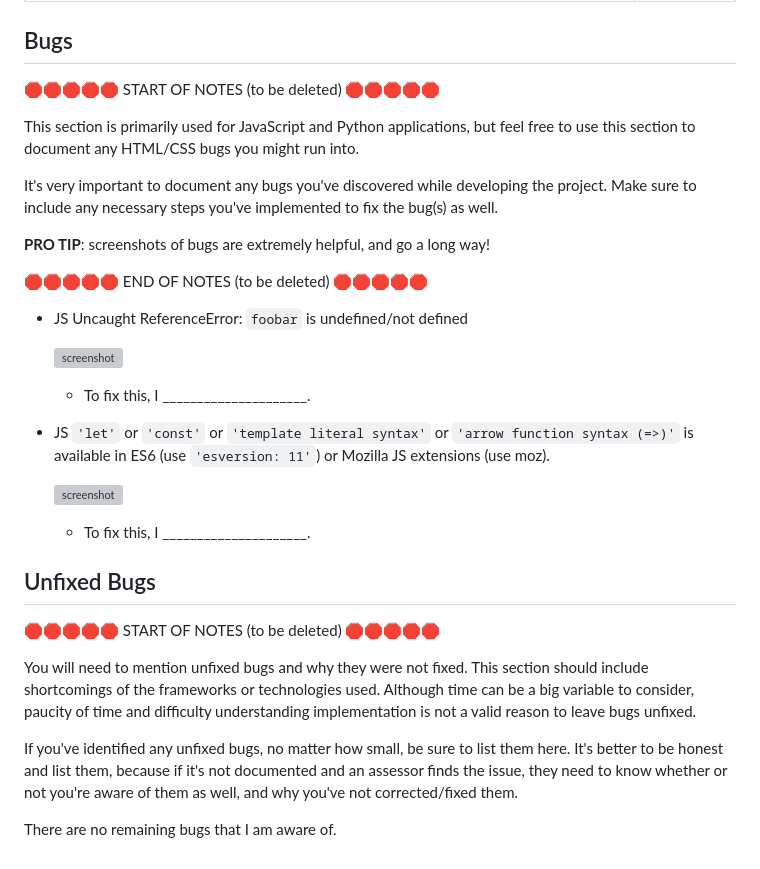
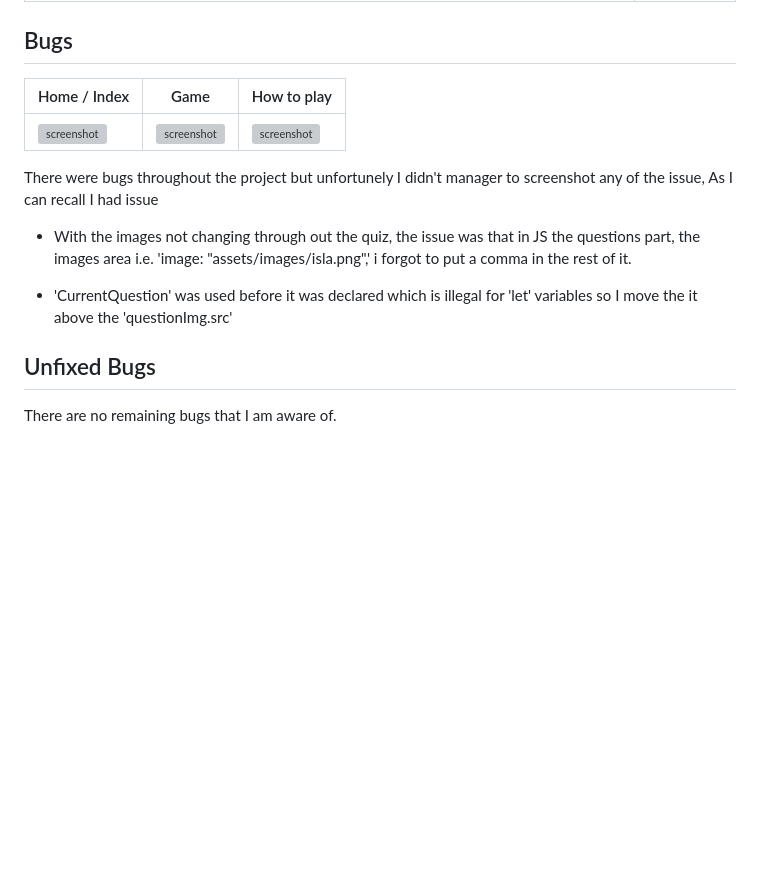
Before and after one commit to AlanSmythDeaf/learnisl, a Markdown page: testing.md, the part around the change. Rendered like a GitHub page; blank space fills up the shorter version; grey boxes are pictures that could not be loaded.

```diff
--- a/testing.md
+++ b/testing.md
@@ -95,42 +95,16 @@ I've tested my deployed project using the Lighthouse Audit tool to check for any
 
 ## Bugs
 
-🛑🛑🛑🛑🛑 START OF NOTES (to be deleted) 🛑🛑🛑🛑🛑
+| Home / Index | Game | How to play |
+| --- | --- | --- |
+| ![screenshot](documentation/bug/bug-index.png) | ![screenshot](documentation/bug/bug-game.png) | ![screenshot](documentation/bug/bug-howtoplay.png) |
 
-This section is primarily used for JavaScript and Python applications,
-but feel free to use this section to document any HTML/CSS bugs you might run into.
+There were bugs throughout the project but unfortunely I didn't manager to screenshot any of the issue, As I can recall I had issue
 
-It's very important to document any bugs you've discovered while developing the project.
-Make sure to include any necessary steps you've implemented to fix the bug(s) as well.
+- With the images not changing through out the quiz, the issue was that in JS the questions part, the images area i.e. 'image: "assets/images/isla.png",' i forgot to put a comma in the rest of it.
 
-**PRO TIP**: screenshots of bugs are extremely helpful, and go a long way!
-
-🛑🛑🛑🛑🛑 END OF NOTES (to be deleted) 🛑🛑🛑🛑🛑
-
-- JS Uncaught ReferenceError: `foobar` is undefined/not defined
-
-    ![screenshot](documentation/bug01.png)
-
-    - To fix this, I _____________________.
-
-- JS `'let'` or `'const'` or `'template literal syntax'` or `'arrow function syntax (=>)'` is available in ES6 (use `'esversion: 11'`) or Mozilla JS extensions (use moz).
-
-    ![screenshot](documentation/bug02.png)
-
-    - To fix this, I _____________________.
-
+- 'CurrentQuestion' was used before it was declared which is illegal for 'let' variables so I move the it above the 'questionImg.src'
 
 ## Unfixed Bugs
 
-🛑🛑🛑🛑🛑 START OF NOTES (to be deleted) 🛑🛑🛑🛑🛑
-
-You will need to mention unfixed bugs and why they were not fixed.
-This section should include shortcomings of the frameworks or technologies used.
-Although time can be a big variable to consider, paucity of time and difficulty understanding
-implementation is not a valid reason to leave bugs unfixed.
-
-If you've identified any unfixed bugs, no matter how small, be sure to list them here.
-It's better to be honest and list them, because if it's not documented and an assessor finds the issue,
-they need to know whether or not you're aware of them as well, and why you've not corrected/fixed them.
-
 There are no remaining bugs that I am aware of.
```
Also changed, not shown: README.md (+21 -26 lines), documentation/welldone.png (added).
